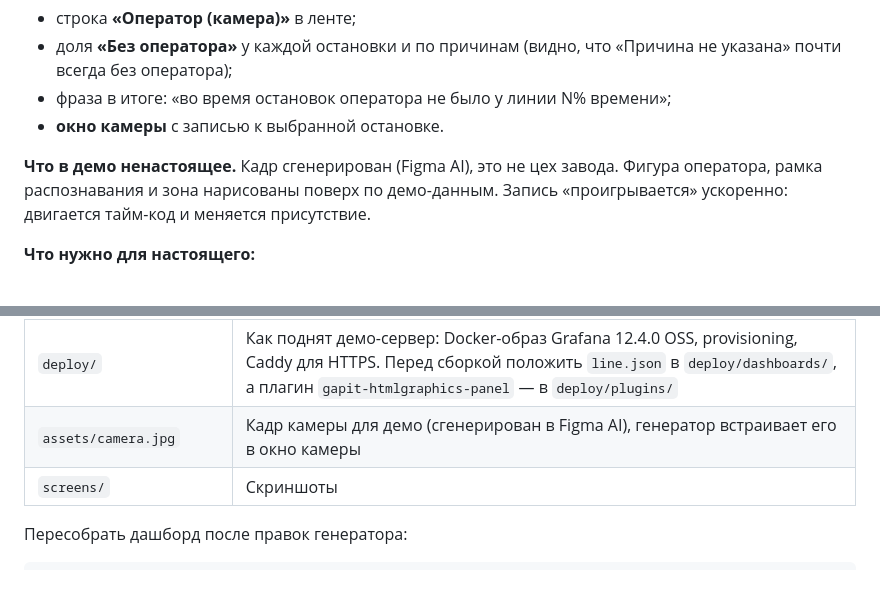
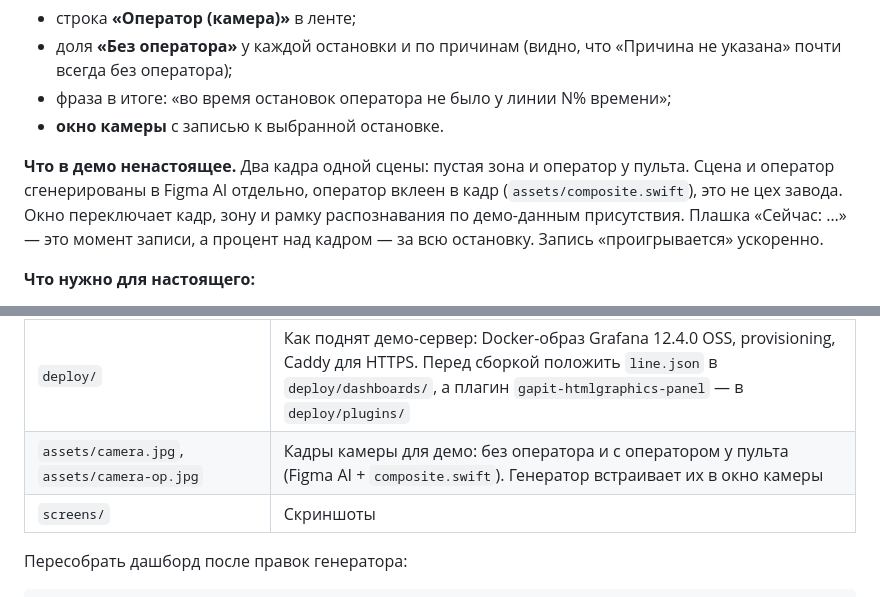
Before and after one commit to kogdanikogda/line-monitoring-grafana, a Markdown page: README.md, 2 parts joined by grey strips. Drawn GitHub-style.

Commit message:
Camera window: two frames of one scene (operator in zone / zone empty), switched by presence data
Co-Authored-By: Claude Opus 5.5 <noreply@anthropic.com>

```diff
--- a/README.md
+++ b/README.md
@@ -88,7 +88,7 @@
 - фраза в итоге: «во время остановок оператора не было у линии N% времени»;
 - **окно камеры** с записью к выбранной остановке.
 
-**Что в демо ненастоящее.** Кадр сгенерирован (Figma AI), это не цех завода. Фигура оператора, рамка распознавания и зона нарисованы поверх по демо-данным. Запись «проигрывается» ускоренно: двигается тайм-код и меняется присутствие.
+**Что в демо ненастоящее.** Два кадра одной сцены: пустая зона и оператор у пульта. Сцена и оператор сгенерированы в Figma AI отдельно, оператор вклеен в кадр (`assets/composite.swift`), это не цех завода. Окно переключает кадр, зону и рамку распознавания по демо-данным присутствия. Плашка «Сейчас: …» — это момент записи, а процент над кадром — за всю остановку. Запись «проигрывается» ускоренно.
 
 **Что нужно для настоящего:**
 1. **Распознавание человека в зоне** (компьютерное зрение) → в Пересвет тегом «оператор в зоне: да/нет» с отметкой времени. Из этого строятся лента и доли — стандартными панелями.
@@ -110,7 +110,7 @@
 | `dashboard/line.json` | Дашборд для импорта (Grafana 12.4, schemaVersion 41) |
 | `generator/make_line.py` | Python-скрипт, который собирает `line.json` и генерирует демо-данные. Здесь же весь код шапки (HTML, CSS, JS) — удобнее читать, чем в JSON |
 | `deploy/` | Как поднят демо-сервер: Docker-образ Grafana 12.4.0 OSS, provisioning, Caddy для HTTPS. Перед сборкой положить `line.json` в `deploy/dashboards/`, а плагин `gapit-htmlgraphics-panel` — в `deploy/plugins/` |
-| `assets/camera.jpg` | Кадр камеры для демо (сгенерирован в Figma AI), генератор встраивает его в окно камеры |
+| `assets/camera.jpg`, `assets/camera-op.jpg` | Кадры камеры для демо: без оператора и с оператором у пульта (Figma AI + `composite.swift`). Генератор встраивает их в окно камеры |
 | `screens/` | Скриншоты |
 
 Пересобрать дашборд после правок генератора:
```
Also changed, not shown: assets/camera-op.jpg (added), 3 other files.
